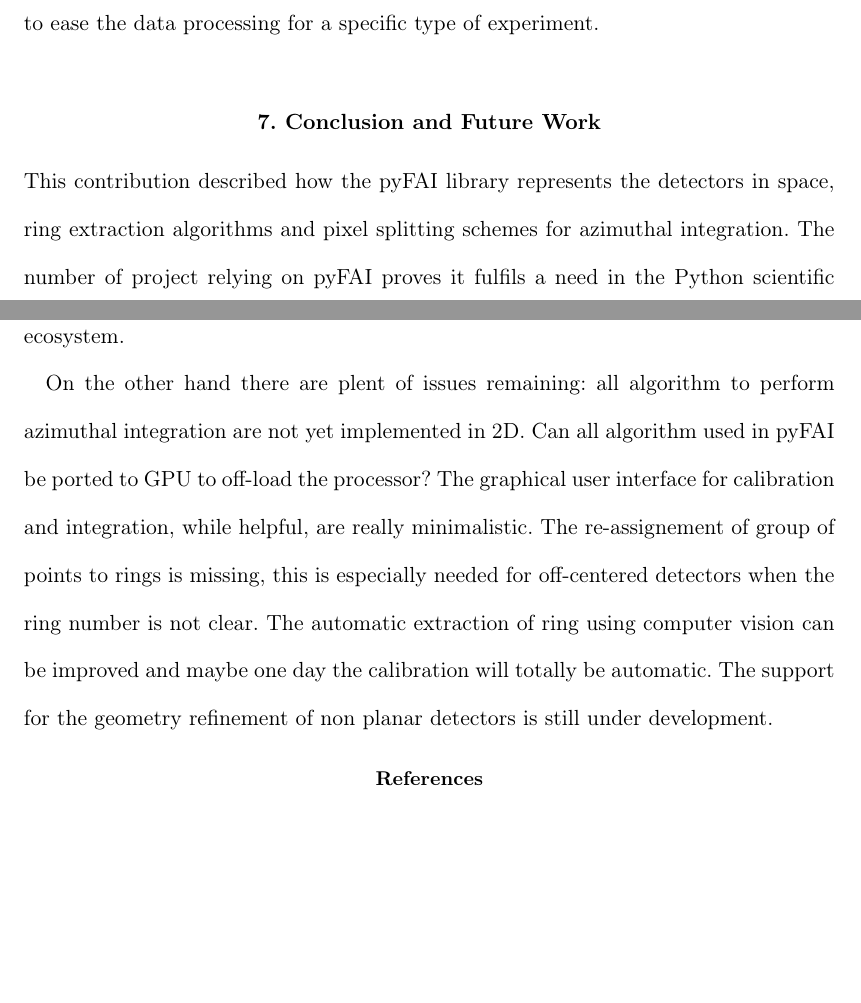
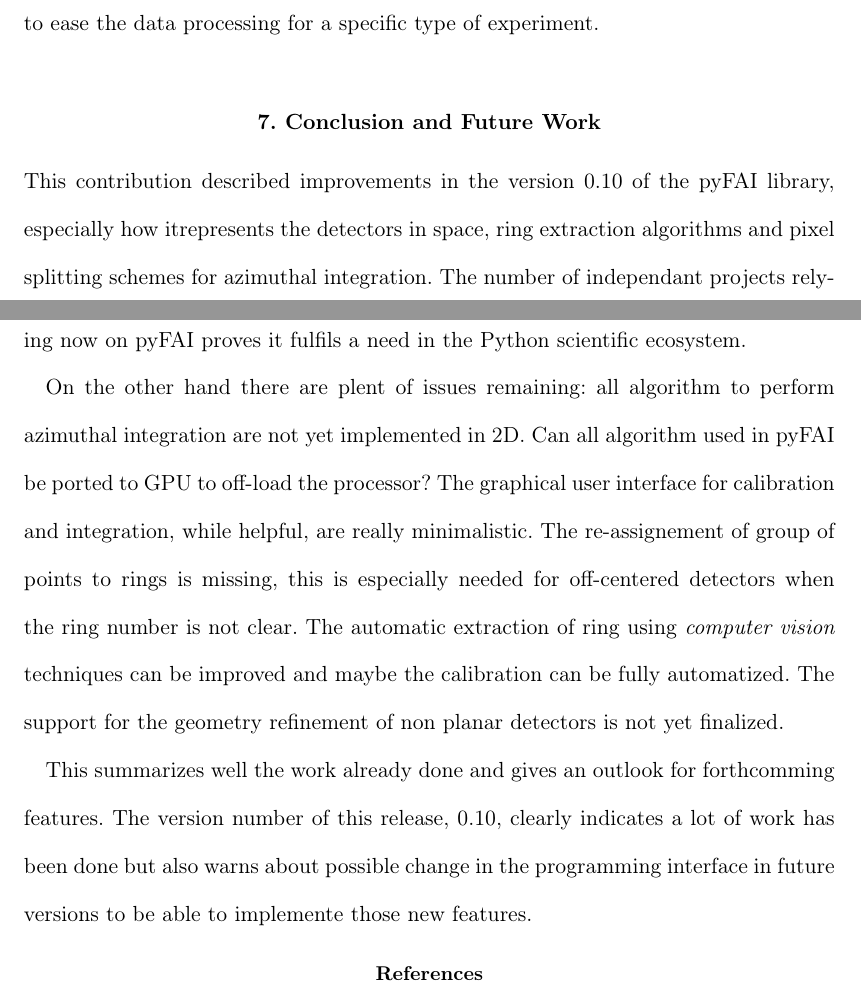
Before and after one commit to kif/pyFAI_publi, a LaTeX document (pyFAI_JAC.tex): two parts of pages 18 and 19 of 26, joined at a grey line, cut so that both start at the same text, the shorter picture padded with empty space. Compiled offline with pdfLaTeX.

Commit message:
improve conclusion

```diff
--- a/pyFAI_JAC.tex
+++ b/pyFAI_JAC.tex
@@ -583,10 +583,11 @@
 
 \section{Conclusion and Future Work}
 
-This contribution described how the pyFAI library represents the detectors in
-space, ring extraction algorithms and pixel splitting schemes for azimuthal
-integration. The number of project relying on pyFAI proves it fulfils a need in
-the Python scientific ecosystem.
+This contribution described improvements in the version 0.10 of the pyFAI
+library, especially how itrepresents the detectors in space, ring extraction
+algorithms and pixel splitting schemes for azimuthal integration.
+The number of independant projects relying now on pyFAI proves it fulfils a need
+in the Python scientific ecosystem.
 
 On the other hand there are plent of issues remaining: all algorithm to perform
 azimuthal integration are not yet implemented in 2D. Can all algorithm used in
@@ -594,10 +595,16 @@
 for calibration and integration, while helpful, are really minimalistic.
 The re-assignement of group of points to rings is missing, this is
 especially needed for off-centered detectors when the ring number is not clear.
-The automatic extraction of ring using computer vision can be improved and maybe
-one day the calibration will totally be automatic.
-The support for the geometry refinement of non planar detectors is
-still under development.
+The automatic extraction of ring using \textit{computer vision} techniques can
+be improved and maybe the calibration can be fully automatized.
+The support for the geometry refinement of non planar detectors is not yet
+finalized.
+
+This summarizes well the work already done and gives an
+outlook for forthcomming features.
+The version number of this release, 0.10, clearly indicates a lot of work has
+been done but also warns about possible change in the programming interface
+in future versions to be able to implemente those new features.
 
 
 \bibliographystyle{iucr}
```
